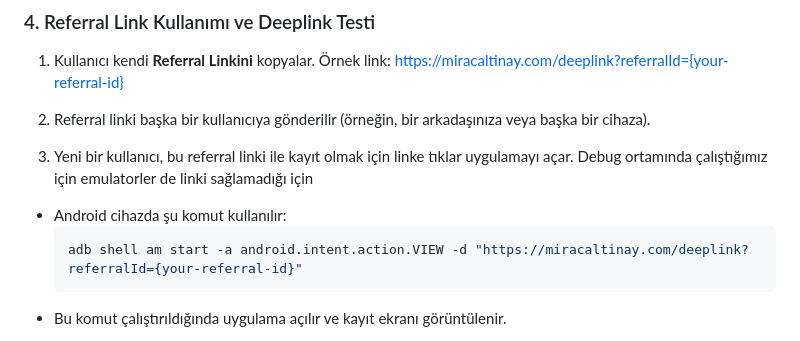
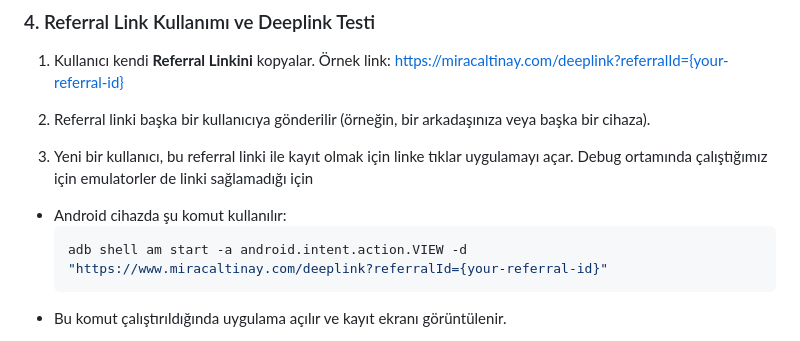
Before and after one commit to goldenmoon67/mr_group-demo, a Markdown page: README.md, the part around the change. GitHub-like rendering.

````diff
--- a/README.md
+++ b/README.md
@@ -162,7 +162,7 @@ https://miracaltinay.com/deeplink?referralId={your-referral-id}
 3. Yeni bir kullanıcı, bu referral linki ile kayıt olmak için linke tıklar uygulamayı açar. Debug ortamında çalıştığımız için emulatorler de linki sağlamadığı için
 - Android cihazda şu komut kullanılır:
   ```bash
-  adb shell am start -a android.intent.action.VIEW -d "https://miracaltinay.com/deeplink?referralId={your-referral-id}"
+  adb shell am start -a android.intent.action.VIEW -d "https://www.miracaltinay.com/deeplink?referralId={your-referral-id}"
   ```
 - Bu komut çalıştırıldığında uygulama açılır ve kayıt ekranı görüntülenir.
 
````
